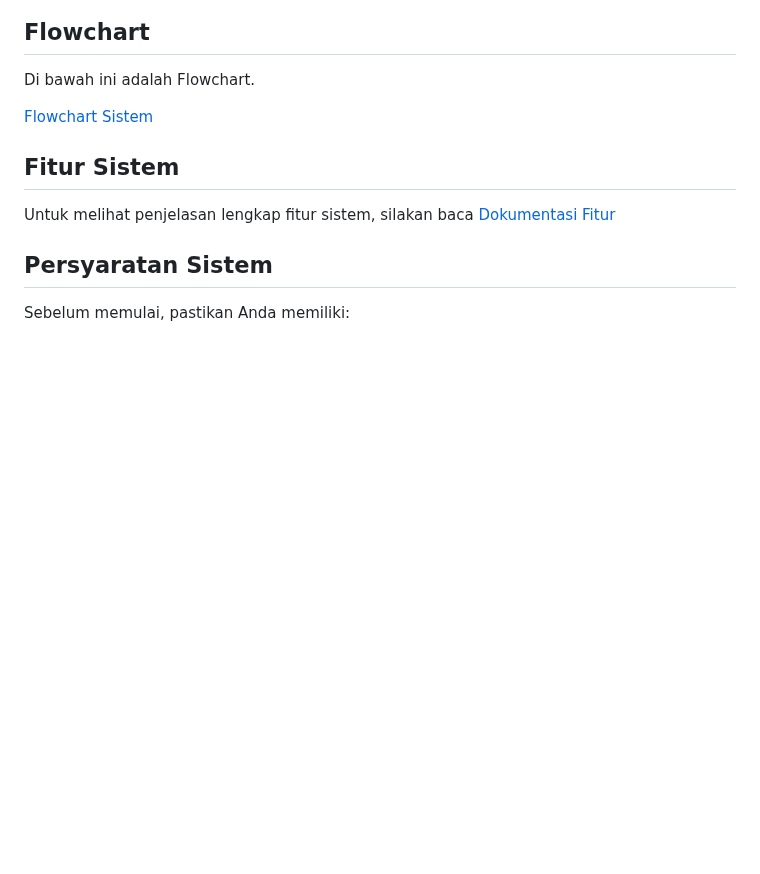
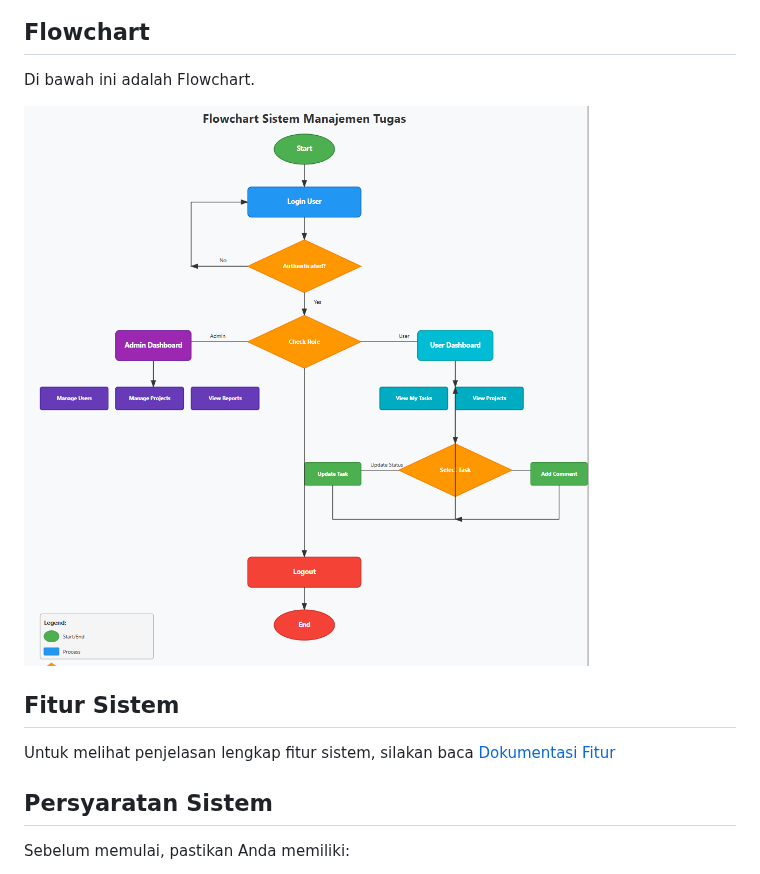
Before and after one commit to RendyAFS/FDS-Task, a Markdown page: README.md, the part around the change. GitHub-like rendering; blank space fills up the shorter version.

```diff
--- a/README.md
+++ b/README.md
@@ -13,7 +13,7 @@ Di bawah ini adalah ER Diagram.
 
 Di bawah ini adalah Flowchart.
 
-[Flowchart Sistem](./dokumen/flowchart.png)
+![ER Diagram](./dokumen/flowchart.png)
 
 ## Fitur Sistem
 
```
